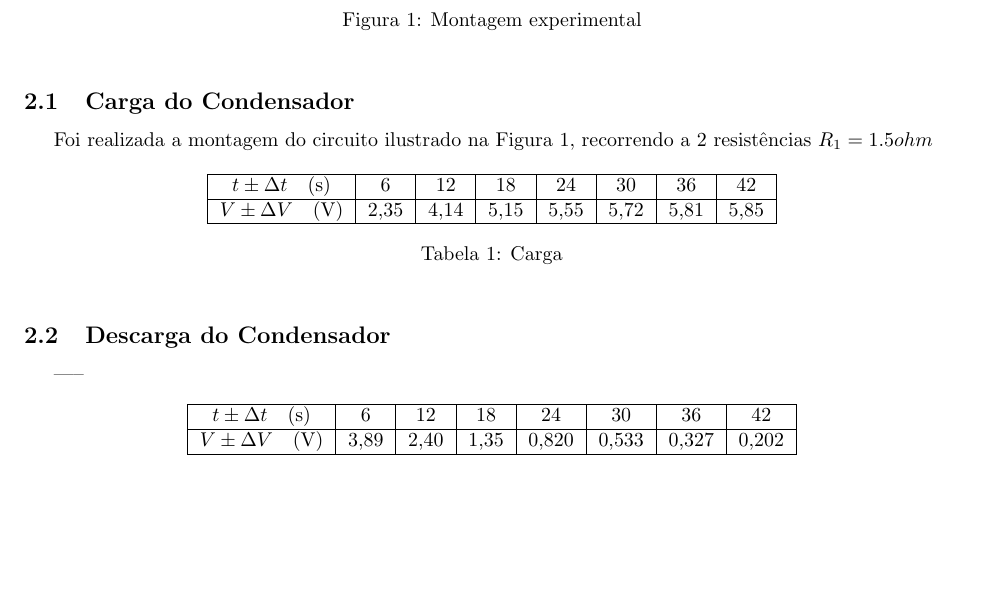
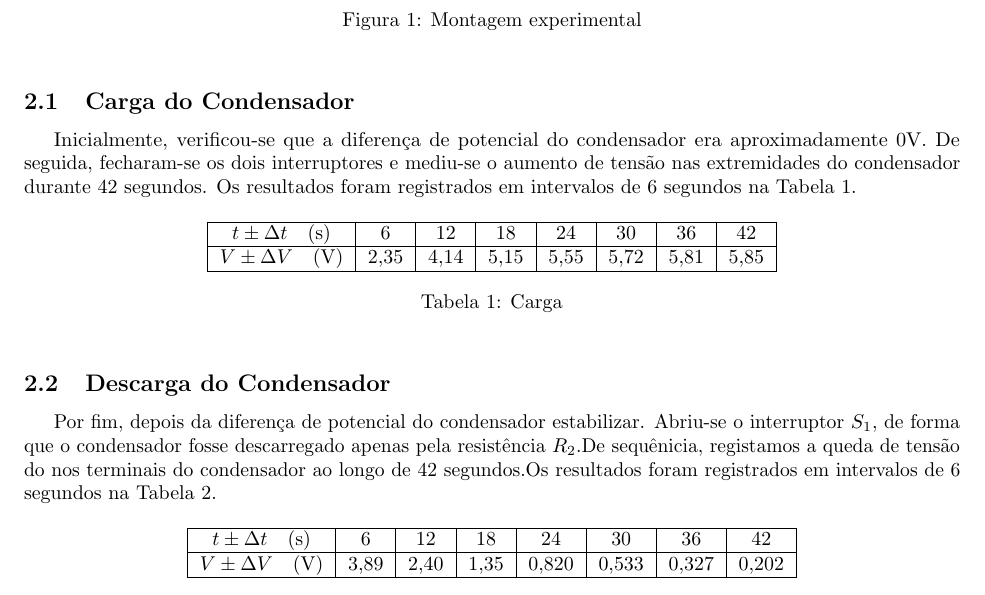
Before and after one commit to Samuel-Fortunato/relatorios-CE, a LaTeX document (2-condensador/main.tex, which reads 2-condensador/chaps/resultados.tex): part of page 4 of 10, cut so that both start at the same text, the shorter picture padded with empty space. Compiled offline with pdfLaTeX.

Commit message:
Carga e descarga do condensador

```diff
--- a/2-condensador/chaps/resultados.tex
+++ b/2-condensador/chaps/resultados.tex
@@ -31,7 +31,7 @@ Na figura 1, encontra-se a montagem experimental realizada, de onde se extraíra
 \end{figure}
 
 \subsection{Carga do Condensador}
-Foi realizada a montagem do circuito ilustrado na Figura 1, recorrendo a 2 resistências $R_1=1.5ohm$
+Inicialmente, verificou-se que a diferença de potencial do condensador era aproximadamente 0V. De seguida, fecharam-se os dois interruptores e mediu-se o aumento de tensão nas extremidades do condensador durante 42 segundos. Os resultados foram registrados em intervalos de 6 segundos na Tabela 1.
 \begin{table}[!ht]
 	\centering
 	\begin{tabular}{|c|c|c|c|c|c|c|c|}
@@ -46,7 +46,7 @@ Foi realizada a montagem do circuito ilustrado na Figura 1, recorrendo a 2 resis
 \end{table}
 
 \subsection{Descarga do Condensador}
------
+Por fim, depois da diferença de potencial do condensador estabilizar. Abriu-se o interruptor $S_1$, de forma que o condensador fosse descarregado apenas pela resistência $R_2$.De sequênicia, registamos a queda de tensão do nos terminais do condensador ao longo de 42 segundos.Os resultados foram registrados em intervalos de 6 segundos na Tabela 2.
 
 \begin{table}[!ht]
 	\centering
```
Also changed, not shown: 2-condensador/main.pdf, template/main.pdf.
